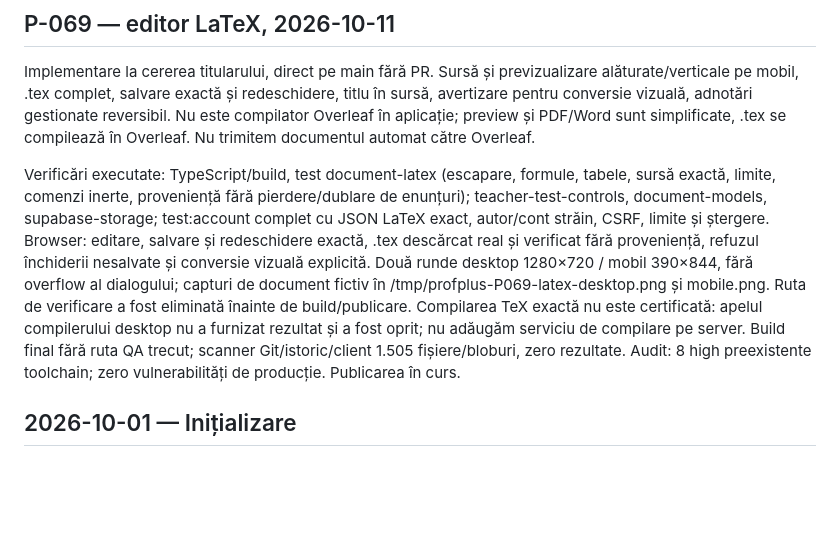
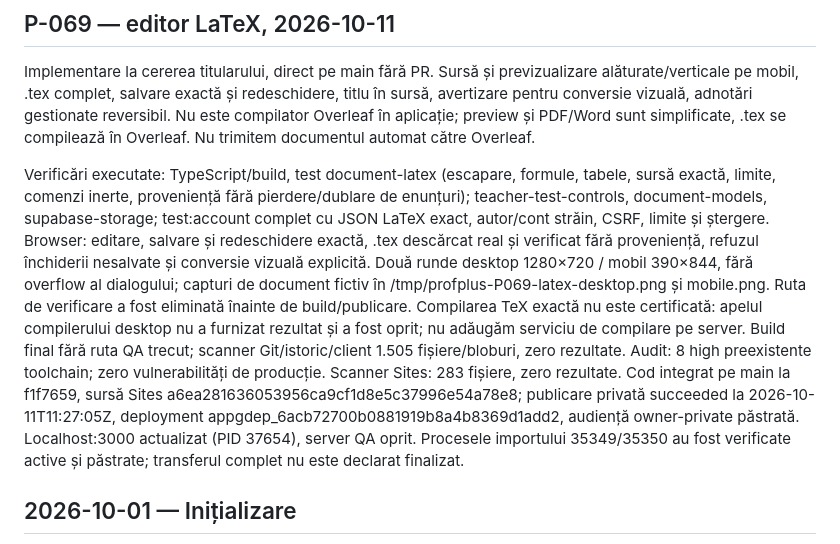
Before and after one commit to efleihraian/ProfPlus, a Markdown page: docs/WORKLOG.md, the part around the change. GitHub-like rendering; blank space fills up the shorter version.

Commit message:
docs(P-069): record verified private publication

```diff
--- a/docs/WORKLOG.md
+++ b/docs/WORKLOG.md
@@ -4,7 +4,7 @@
 
 Implementare la cererea titularului, direct pe main fără PR. Sursă și previzualizare alăturate/verticale pe mobil, .tex complet, salvare exactă și redeschidere, titlu în sursă, avertizare pentru conversie vizuală, adnotări gestionate reversibil. Nu este compilator Overleaf în aplicație; preview și PDF/Word sunt simplificate, .tex se compilează în Overleaf. Nu trimitem documentul automat către Overleaf.
 
-Verificări executate: TypeScript/build, test document-latex (escapare, formule, tabele, sursă exactă, limite, comenzi inerte, proveniență fără pierdere/dublare de enunțuri); teacher-test-controls, document-models, supabase-storage; test:account complet cu JSON LaTeX exact, autor/cont străin, CSRF, limite și ștergere. Browser: editare, salvare și redeschidere exactă, .tex descărcat real și verificat fără proveniență, refuzul închiderii nesalvate și conversie vizuală explicită. Două runde desktop 1280×720 / mobil 390×844, fără overflow al dialogului; capturi de document fictiv în /tmp/profplus-P069-latex-desktop.png și mobile.png. Ruta de verificare a fost eliminată înainte de build/publicare. Compilarea TeX exactă nu este certificată: apelul compilerului desktop nu a furnizat rezultat și a fost oprit; nu adăugăm serviciu de compilare pe server. Build final fără ruta QA trecut; scanner Git/istoric/client 1.505 fișiere/bloburi, zero rezultate. Audit: 8 high preexistente toolchain; zero vulnerabilități de producție. Publicarea în curs.
+Verificări executate: TypeScript/build, test document-latex (escapare, formule, tabele, sursă exactă, limite, comenzi inerte, proveniență fără pierdere/dublare de enunțuri); teacher-test-controls, document-models, supabase-storage; test:account complet cu JSON LaTeX exact, autor/cont străin, CSRF, limite și ștergere. Browser: editare, salvare și redeschidere exactă, .tex descărcat real și verificat fără proveniență, refuzul închiderii nesalvate și conversie vizuală explicită. Două runde desktop 1280×720 / mobil 390×844, fără overflow al dialogului; capturi de document fictiv în /tmp/profplus-P069-latex-desktop.png și mobile.png. Ruta de verificare a fost eliminată înainte de build/publicare. Compilarea TeX exactă nu este certificată: apelul compilerului desktop nu a furnizat rezultat și a fost oprit; nu adăugăm serviciu de compilare pe server. Build final fără ruta QA trecut; scanner Git/istoric/client 1.505 fișiere/bloburi, zero rezultate. Audit: 8 high preexistente toolchain; zero vulnerabilități de producție. Scanner Sites: 283 fișiere, zero rezultate. Cod integrat pe main la f1f7659, sursă Sites a6ea281636053956ca9cf1d8e5c37996e54a78e8; publicare privată succeeded la 2026-10-11T11:27:05Z, deployment appgdep_6acb72700b0881919b8a4b8369d1add2, audiență owner-private păstrată. Localhost:3000 actualizat (PID 37654), server QA oprit. Procesele importului 35349/35350 au fost verificate active și păstrate; transferul complet nu este declarat finalizat.
 
 
 ## 2026-10-01 — Inițializare
```
Also changed, not shown: BACKLOG.md (+2 -2 lines), STATUS.md (+2 -2 lines).
